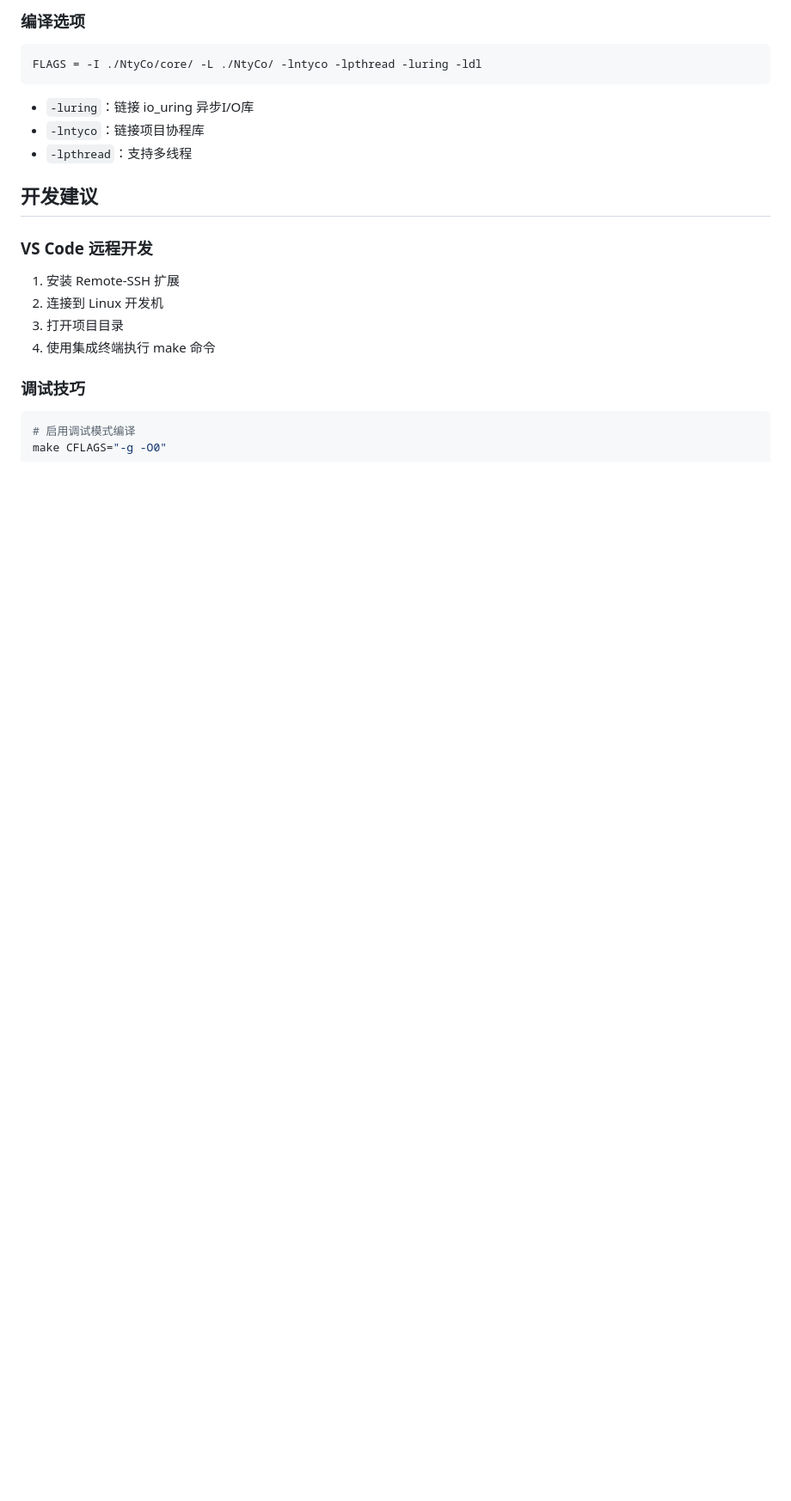
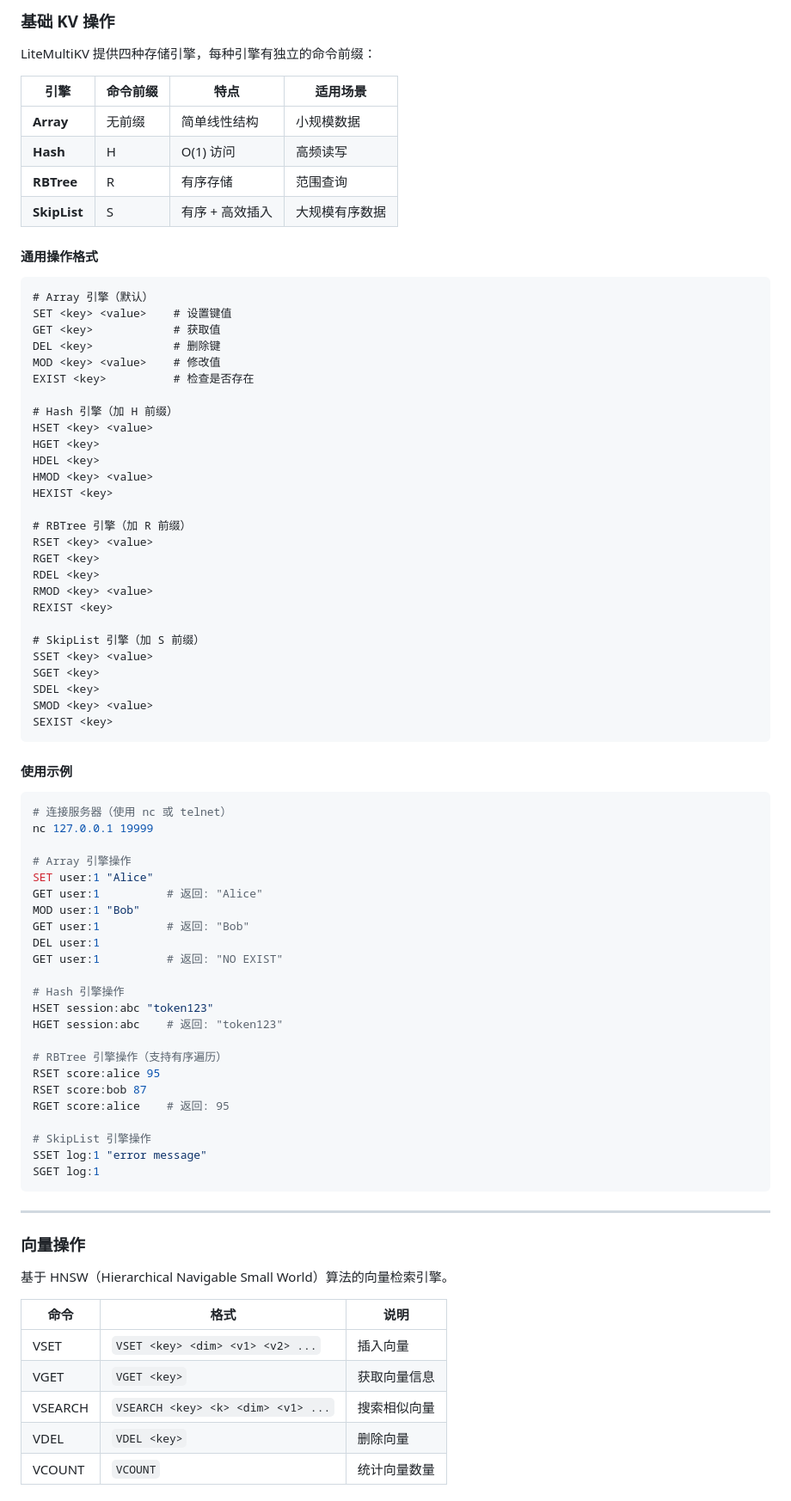
Before and after one commit to gulu1116/LitemultiKV, a Markdown page: README.md, the part around one of its changes. Shown at 86% size. Rendered like a GitHub page; blank space fills up the shorter version.

````diff
--- a/README.md
+++ b/README.md
@@ -147,19 +74,86 @@ kvs-client/
 
-### 编译选项
-```makefile
-FLAGS = -I ./NtyCo/core/ -L ./NtyCo/ -lntyco -lpthread -luring -ldl
+### 基础 KV 操作
+
+LiteMultiKV 提供四种存储引擎，每种引擎有独立的命令前缀：
+
+| 引擎 | 命令前缀 | 特点 | 适用场景 |
+|------|----------|------|----------|
+| **Array** | 无前缀 | 简单线性结构 | 小规模数据 |
+| **Hash** | H | O(1) 访问 | 高频读写 |
+| **RBTree** | R | 有序存储 | 范围查询 |
+| **SkipList** | S | 有序 + 高效插入 | 大规模有序数据 |
+
+#### 通用操作格式
+
 ```
-- `-luring`：链接 io_uring 异步I/O库
-- `-lntyco`：链接项目协程库
-- `-lpthread`：支持多线程
+# Array 引擎（默认）
+SET <key> <value>    # 设置键值
+GET <key>            # 获取值
+DEL <key>            # 删除键
+MOD <key> <value>    # 修改值
+EXIST <key>          # 检查是否存在
 
-## 开发建议
-### VS Code 远程开发
-1. 安装 Remote-SSH 扩展
-2. 连接到 Linux 开发机
-3. 打开项目目录
-4. 使用集成终端执行 make 命令
+# Hash 引擎（加 H 前缀）
+HSET <key> <value>
+HGET <key>
+HDEL <key>
+HMOD <key> <value>
+HEXIST <key>
 
-### 调试技巧
+# RBTree 引擎（加 R 前缀）
+RSET <key> <value>
+RGET <key>
+RDEL <key>
+RMOD <key> <value>
+REXIST <key>
+
+# SkipList 引擎（加 S 前缀）
+SSET <key> <value>
+SGET <key>
+SDEL <key>
+SMOD <key> <value>
+SEXIST <key>
+```
+
+#### 使用示例
+
 ```bash
-# 启用调试模式编译
+# 连接服务器（使用 nc 或 telnet）
+nc 127.0.0.1 19999
+
+# Array 引擎操作
+SET user:1 "Alice"
+GET user:1          # 返回: "Alice"
+MOD user:1 "Bob"
+GET user:1          # 返回: "Bob"
+DEL user:1
+GET user:1          # 返回: "NO EXIST"
+
+# Hash 引擎操作
+HSET session:abc "token123"
+HGET session:abc    # 返回: "token123"
+
+# RBTree 引擎操作（支持有序遍历）
+RSET score:alice 95
+RSET score:bob 87
+RGET score:alice    # 返回: 95
+
+# SkipList 引擎操作
+SSET log:1 "error message"
+SGET log:1
+```
+
+---
+
+### 向量操作
+
+基于 HNSW（Hierarchical Navigable Small World）算法的向量检索引擎。
+
+| 命令 | 格式 | 说明 |
+|------|------|------|
+| VSET | `VSET <key> <dim> <v1> <v2> ...` | 插入向量 |
+| VGET | `VGET <key>` | 获取向量信息 |
+| VSEARCH | `VSEARCH <key> <k> <dim> <v1> ...` | 搜索相似向量 |
+| VDEL | `VDEL <key>` | 删除向量 |
+| VCOUNT | `VCOUNT` | 统计向量数量 |
+
````
Also changed, not shown: other parts of README.md (+408 -165 lines).
